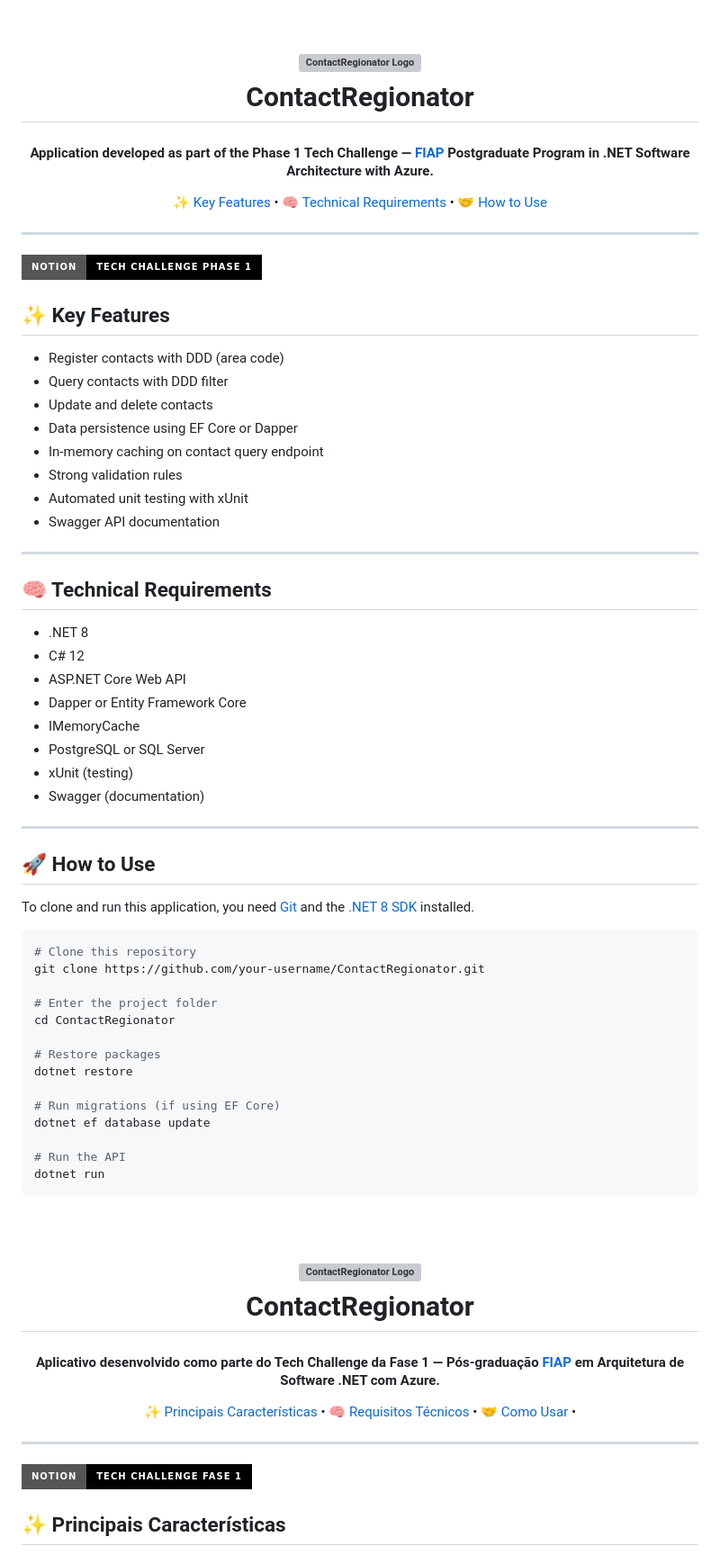
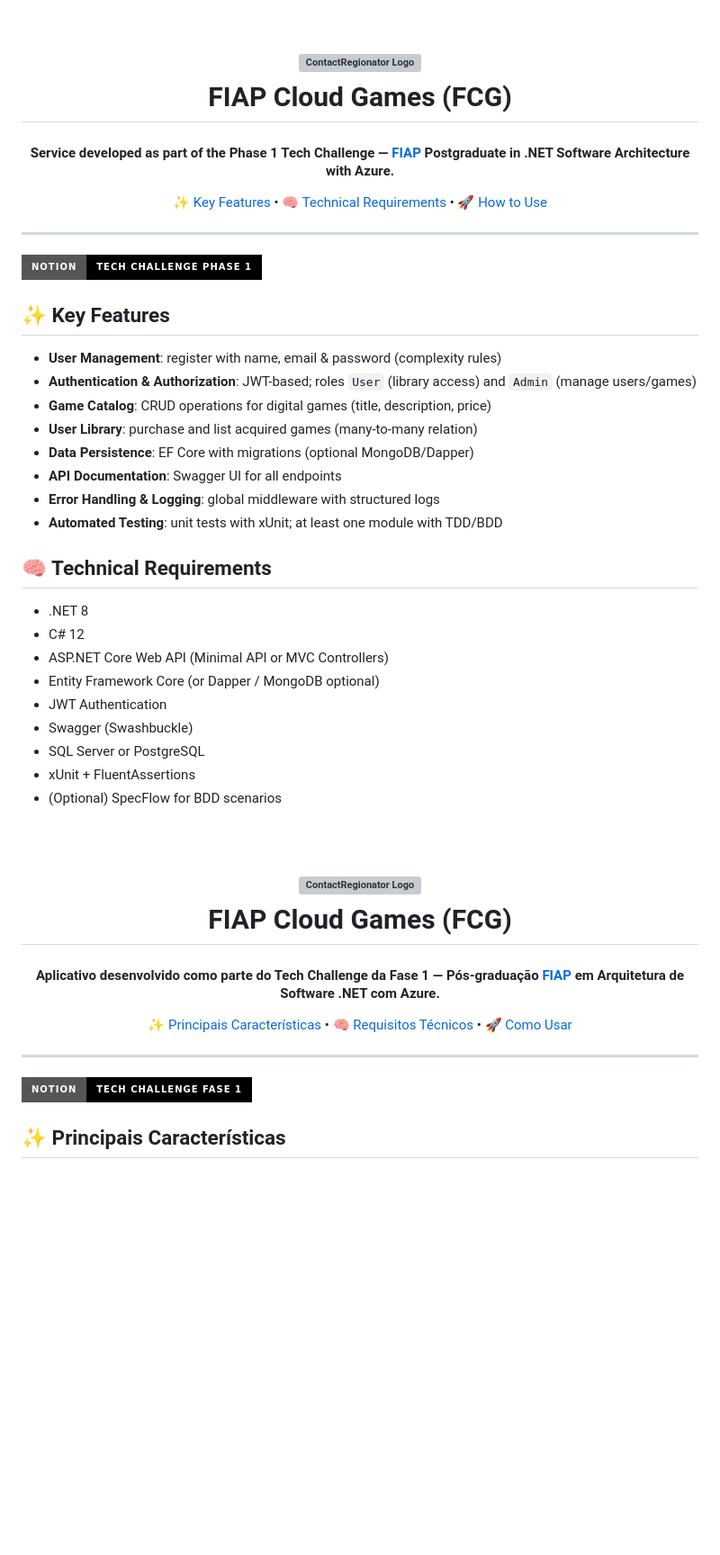
Before and after one commit to Net-Vanguard/fase-01, a Markdown page: README.md, the part around one of its changes. Shown at 90% size. Rendered like a GitHub page; folded sections open; badges without logos; blank space fills up the shorter version; grey boxes are pictures that could not be loaded.

````diff
--- a/README.md
+++ b/README.md
@@ -5,18 +5,18 @@
   <br>
   <img src="https://github.com/user-attachments/assets/620f926b-da49-41d0-8a51-b1b1214f4c4b" alt="ContactRegionator Logo" width="180">
   <br>
-  ContactRegionator
+  FIAP Cloud Games (FCG)
   <br>
 </h1>
 
 <h4 align="center">
-Application developed as part of the Phase 1 Tech Challenge — <a href="https://www.fiap.com.br/" target="_blank">FIAP</a> Postgraduate Program in .NET Software Architecture with Azure.
+Service developed as part of the Phase 1 Tech Challenge — <a href="https://www.fiap.com.br/" target="_blank">FIAP</a> Postgraduate in .NET Software Architecture with Azure.
 </h4>
 
 <p align="center">
-  <a href="#-key-features">✨ Key Features</a> •
-  <a href="#-technical-requirements">🧠 Technical Requirements</a> •
-  <a href="#-how-to-use">🤝 How to Use</a>
+  <a href="#✨-key-features">✨ Key Features</a> •
+  <a href="#🧠-technical-requirements">🧠 Technical Requirements</a> •
+  <a href="#🚀-how-to-use">🚀 How to Use</a>
 </p>
 
 ---
@@ -25,57 +25,34 @@ Application developed as part of the Phase 1 Tech Challenge — <a href="https:/
 
 ## ✨ Key Features
 
-- Register contacts with DDD (area code)
-- Query contacts with DDD filter
-- Update and delete contacts
-- Data persistence using EF Core or Dapper
-- In-memory caching on contact query endpoint
-- Strong validation rules
-- Automated unit testing with xUnit
-- Swagger API documentation
-
----
+- **User Management**: register with name, email & password (complexity rules)
+- **Authentication & Authorization**: JWT-based; roles `User` (library access) and `Admin` (manage users/games)
+- **Game Catalog**: CRUD operations for digital games (title, description, price)
+- **User Library**: purchase and list acquired games (many-to-many relation)
+- **Data Persistence**: EF Core with migrations (optional MongoDB/Dapper)
+- **API Documentation**: Swagger UI for all endpoints
+- **Error Handling & Logging**: global middleware with structured logs
+- **Automated Testing**: unit tests with xUnit; at least one module with TDD/BDD
 
 ## 🧠 Technical Requirements
 
 - .NET 8
 - C# 12
-- ASP.NET Core Web API
-- Dapper or Entity Framework Core
-- IMemoryCache
-- PostgreSQL or SQL Server
-- xUnit (testing)
-- Swagger (documentation)
+- ASP.NET Core Web API (Minimal API or MVC Controllers)
+- Entity Framework Core (or Dapper / MongoDB optional)
+- JWT Authentication
+- Swagger (Swashbuckle)
+- SQL Server or PostgreSQL
+- xUnit + FluentAssertions
+- (Optional) SpecFlow for BDD scenarios
 
----
-
-## 🚀 How to Use
-
-To clone and run this application, you need [Git](https://git-scm.com) and the [.NET 8 SDK](https://dotnet.microsoft.com/en-us/download/dotnet/8.0) installed.
-
-```bash
-# Clone this repository
-git clone https://github.com/your-username/ContactRegionator.git
-
-# Enter the project folder
-cd ContactRegionator
-
-# Restore packages
-dotnet restore
-
-# Run migrations (if using EF Core)
-dotnet ef database update
-
-# Run the API
-dotnet run
-```
 </details>
 
 <h1 align="center">
   <br>
-  <img src="https://github.com/user-attachments/assets/620f926b-da49-41d0-8a51-b1b1214f4c4b" alt="ContactRegionator Logo" width="180">
+    <img src="https://github.com/user-attachments/assets/620f926b-da49-41d0-8a51-b1b1214f4c4b" alt="ContactRegionator Logo" width="180">
   <br>
-  ContactRegionator
+  FIAP Cloud Games (FCG)
   <br>
 </h1>
 
@@ -84,14 +61,14 @@ Aplicativo desenvolvido como parte do Tech Challenge da Fase 1 — Pós-graduaç
 </h4>
 
 <p align="center">
-  <a href="#-principais-características">✨ Principais Características</a> •
-  <a href="#-requisitos-técnicos">🧠 Requisitos Técnicos</a> •
-  <a href="#-como-usar">🤝 Como Usar</a> •
+  <a href="#✨-principais-características">✨ Principais Características</a> •
+  <a href="#🧠-requisitos-técnicos">🧠 Requisitos Técnicos</a> •
+  <a href="#🚀-como-usar">🚀 Como Usar</a>
 </p>
 
 ---
-[![Notion](https://img.shields.io/badge/Notion-Tech%20Challenge%20Fase%201-000000?style=for-the-badge&logo=notion)](https://fuschia-runner-0d2.notion.site/Tech-Challenge-Fase-1-1c546151da8e806a9865ddb08cecb4a3)
 
+[![Notion](https://img.shields.io/badge/Notion-Tech%20Challenge%20Fase%201-000000?style=for-the-badge&logo=notion)](https://taisprestes01.notion.site/Desafio-1-1e4d3ce3193b8016a48ad266e08f6ccc?pvs=73)
 
 ## ✨ Principais Características
 
````
Also changed, not shown: other parts of README.md (+16 -39 lines).
